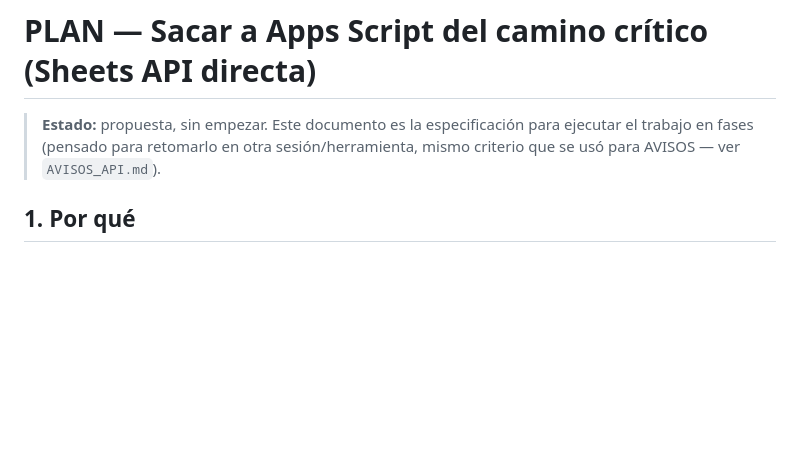
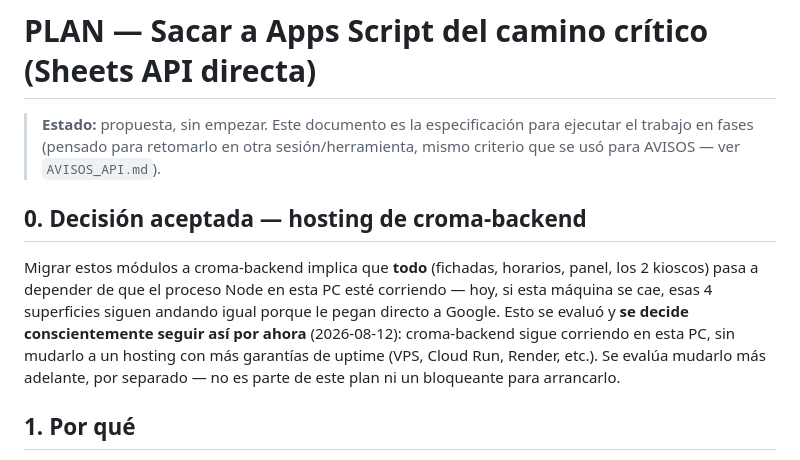
Before and after one commit to depocroma-max/croma-horarios, a Markdown page: docs/PLAN-SHEETS-API-DIRECTA.md, the part around the change. Drawn GitHub-style; blank space fills up the shorter version.

Commit message:
docs: registrar decision de mantener croma-backend en esta PC
Se evaluo mudar el hosting a un VPS/Cloud Run/Render antes de migrar
mas modulos (dado que la migracion aumenta el blast radius de esta
maquina como punto unico de falla), y se decide conscientemente seguir
en esta PC por ahora -- evaluar mudarlo mas adelante, por separado.

Co-Authored-By: Claude Sonnet 5 <noreply@anthropic.com>

```diff
--- a/docs/PLAN-SHEETS-API-DIRECTA.md
+++ b/docs/PLAN-SHEETS-API-DIRECTA.md
@@ -3,6 +3,17 @@
 > **Estado:** propuesta, sin empezar. Este documento es la especificación para
 > ejecutar el trabajo en fases (pensado para retomarlo en otra sesión/herramienta,
 > mismo criterio que se usó para AVISOS — ver `AVISOS_API.md`).
+
+## 0. Decisión aceptada — hosting de croma-backend
+
+Migrar estos módulos a croma-backend implica que **todo** (fichadas,
+horarios, panel, los 2 kioscos) pasa a depender de que el proceso Node en
+esta PC esté corriendo — hoy, si esta máquina se cae, esas 4 superficies
+siguen andando igual porque le pegan directo a Google. Esto se evaluó y
+**se decide conscientemente seguir así por ahora** (2026-08-12): croma-backend
+sigue corriendo en esta PC, sin mudarlo a un hosting con más garantías de
+uptime (VPS, Cloud Run, Render, etc.). Se evalúa mudarlo más adelante, por
+separado — no es parte de este plan ni un bloqueante para arrancarlo.
 
 ## 1. Por qué
 
```
